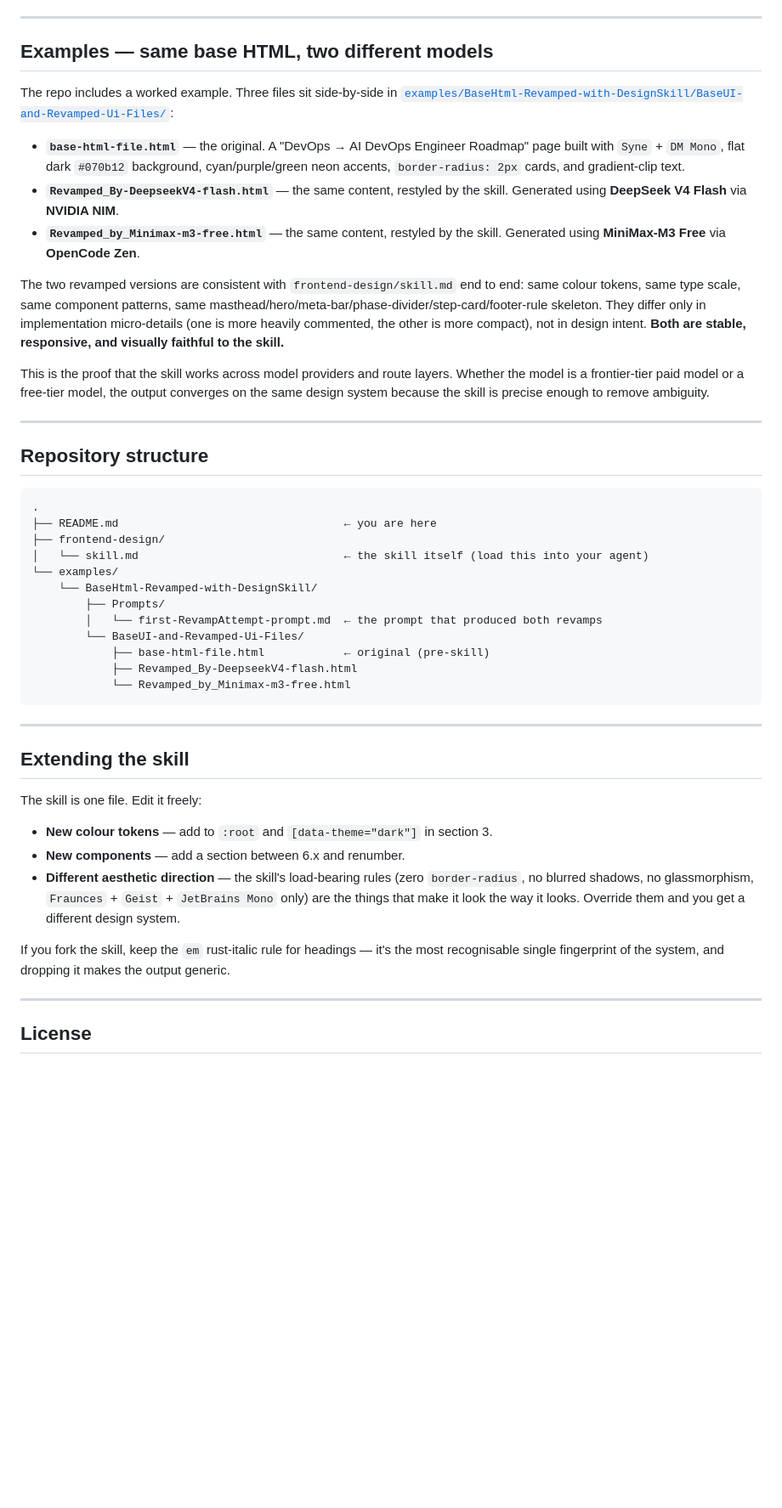
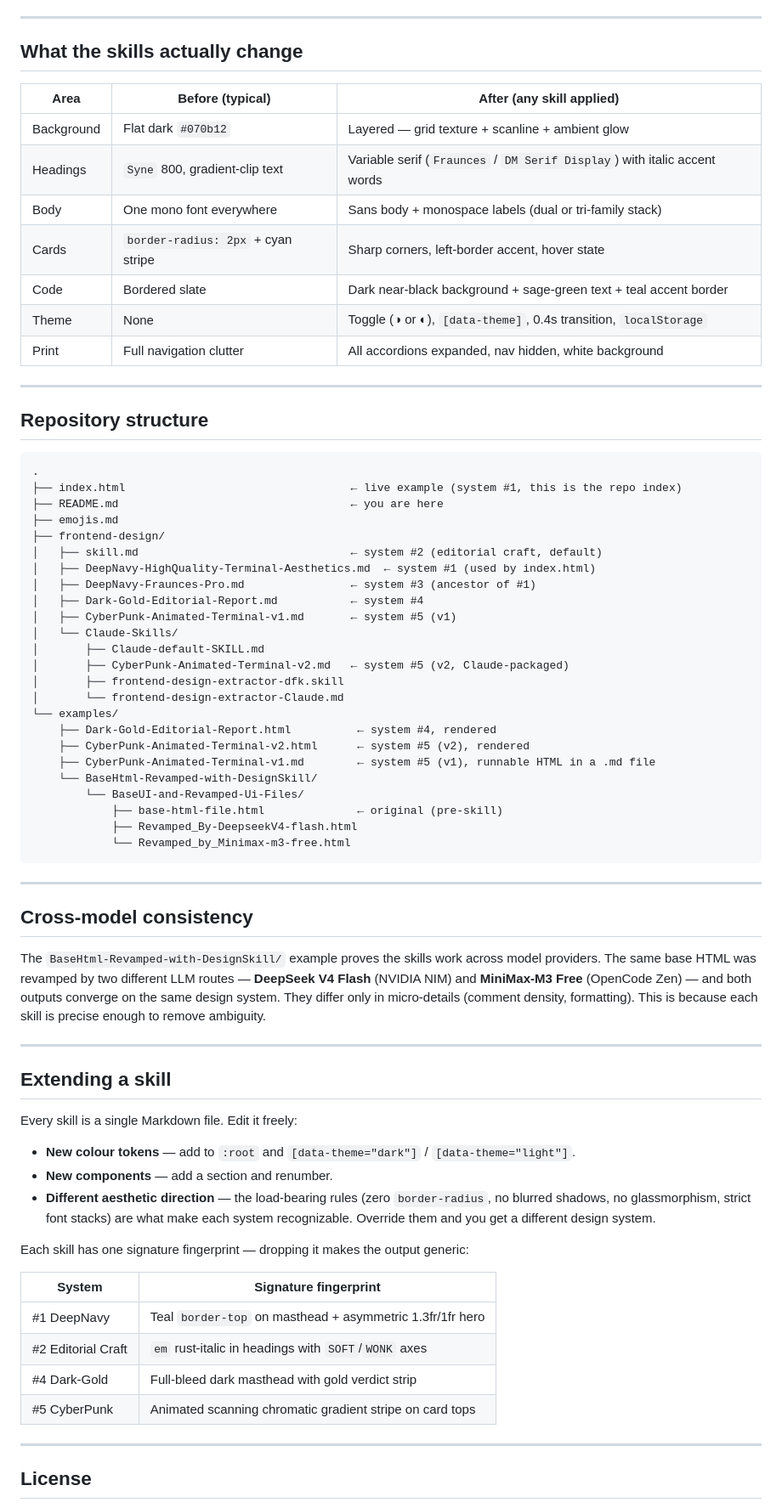
Before and after one commit to dfk007/FrontendDesign-Anything-Well, a Markdown page: README.md, the part around one of its changes. Shown at 85% size. GitHub-like rendering; blank space fills up the shorter version.

````diff
--- a/README.md
+++ b/README.md
@@ -70,17 +60,17 @@ The result is a single self-contained HTML file with no external assets except t
 
 ---
 
-## Examples — same base HTML, two different models
+## What the skills actually change
 
-The repo includes a worked example. Three files sit side-by-side in [`examples/BaseHtml-Revamped-with-DesignSkill/BaseUI-and-Revamped-Ui-Files/`](examples/BaseHtml-Revamped-with-DesignSkill/BaseUI-and-Revamped-Ui-Files/):
-
-- **`base-html-file.html`** — the original. A "DevOps → AI DevOps Engineer Roadmap" page built with `Syne` + `DM Mono`, flat dark `#070b12` background, cyan/purple/green neon accents, `border-radius: 2px` cards, and gradient-clip text.
-- **`Revamped_By-DeepseekV4-flash.html`** — the same content, restyled by the skill. Generated using **DeepSeek V4 Flash** via **NVIDIA NIM**.
-- **`Revamped_by_Minimax-m3-free.html`** — the same content, restyled by the skill. Generated using **MiniMax-M3 Free** via **OpenCode Zen**.
-
-The two revamped versions are consistent with `frontend-design/skill.md` end to end: same colour tokens, same type scale, same component patterns, same masthead/hero/meta-bar/phase-divider/step-card/footer-rule skeleton. They differ only in implementation micro-details (one is more heavily commented, the other is more compact), not in design intent. **Both are stable, responsive, and visually faithful to the skill.**
-
-This is the proof that the skill works across model providers and route layers. Whether the model is a frontier-tier paid model or a free-tier model, the output converges on the same design system because the skill is precise enough to remove ambiguity.
+| Area | Before (typical) | After (any skill applied) |
+|---|---|---|
+| Background | Flat dark `#070b12` | Layered — grid texture + scanline + ambient glow |
+| Headings | `Syne` 800, gradient-clip text | Variable serif (`Fraunces` / `DM Serif Display`) with italic accent words |
+| Body | One mono font everywhere | Sans body + monospace labels (dual or tri-family stack) |
+| Cards | `border-radius: 2px` + cyan stripe | Sharp corners, left-border accent, hover state |
+| Code | Bordered slate | Dark near-black background + sage-green text + teal accent border |
+| Theme | None | Toggle (◑ or ◐), `[data-theme]`, 0.4s transition, `localStorage` |
+| Print | Full navigation clutter | All accordions expanded, nav hidden, white background |
 
 ---
 
@@ -88,30 +78,55 @@ This is the proof that the skill works across model providers and route layers.
 
 ```
 .
-├── README.md                                  ← you are here
+├── index.html                                  ← live example (system #1, this is the repo index)
+├── README.md                                   ← you are here
+├── emojis.md
 ├── frontend-design/
-│   └── skill.md                               ← the skill itself (load this into your agent)
+│   ├── skill.md                                ← system #2 (editorial craft, default)
+│   ├── DeepNavy-HighQuality-Terminal-Aesthetics.md  ← system #1 (used by index.html)
+│   ├── DeepNavy-Fraunces-Pro.md                ← system #3 (ancestor of #1)
+│   ├── Dark-Gold-Editorial-Report.md           ← system #4
+│   ├── CyberPunk-Animated-Terminal-v1.md       ← system #5 (v1)
+│   └── Claude-Skills/
+│       ├── Claude-default-SKILL.md
+│       ├── CyberPunk-Animated-Terminal-v2.md   ← system #5 (v2, Claude-packaged)
+│       ├── frontend-design-extractor-dfk.skill
+│       └── frontend-design-extractor-Claude.md
 └── examples/
+    ├── Dark-Gold-Editorial-Report.html          ← system #4, rendered
+    ├── CyberPunk-Animated-Terminal-v2.html      ← system #5 (v2), rendered
+    ├── CyberPunk-Animated-Terminal-v1.md        ← system #5 (v1), runnable HTML in a .md file
     └── BaseHtml-Revamped-with-DesignSkill/
-        ├── Prompts/
-        │   └── first-RevampAttempt-prompt.md  ← the prompt that produced both revamps
         └── BaseUI-and-Revamped-Ui-Files/
-            ├── base-html-file.html            ← original (pre-skill)
+            ├── base-html-file.html              ← original (pre-skill)
             ├── Revamped_By-DeepseekV4-flash.html
             └── Revamped_by_Minimax-m3-free.html
 ```
 
 ---
 
-## Extending the skill
+## Cross-model consistency
 
-The skill is one file. Edit it freely:
+The `BaseHtml-Revamped-with-DesignSkill/` example proves the skills work across model providers. The same base HTML was revamped by two different LLM routes — **DeepSeek V4 Flash** (NVIDIA NIM) and **MiniMax-M3 Free** (OpenCode Zen) — and both outputs converge on the same design system. They differ only in micro-details (comment density, formatting). This is because each skill is precise enough to remove ambiguity.
 
-- **New colour tokens** — add to `:root` and `[data-theme="dark"]` in section 3.
-- **New components** — add a section between 6.x and renumber.
-- **Different aesthetic direction** — the skill's load-bearing rules (zero `border-radius`, no blurred shadows, no glassmorphism, `Fraunces` + `Geist` + `JetBrains Mono` only) are the things that make it look the way it looks. Override them and you get a different design system.
+---
 
-If you fork the skill, keep the `em` rust-italic rule for headings — it's the most recognisable single fingerprint of the system, and dropping it makes the output generic.
+## Extending a skill
+
+Every skill is a single Markdown file. Edit it freely:
+
+- **New colour tokens** — add to `:root` and `[data-theme="dark"]` / `[data-theme="light"]`.
+- **New components** — add a section and renumber.
+- **Different aesthetic direction** — the load-bearing rules (zero `border-radius`, no blurred shadows, no glassmorphism, strict font stacks) are what make each system recognizable. Override them and you get a different design system.
+
+Each skill has one signature fingerprint — dropping it makes the output generic:
+
+| System | Signature fingerprint |
+|---|---|
+| #1 DeepNavy | Teal `border-top` on masthead + asymmetric 1.3fr/1fr hero |
+| #2 Editorial Craft | `em` rust-italic in headings with `SOFT`/`WONK` axes |
+| #4 Dark-Gold | Full-bleed dark masthead with gold verdict strip |
+| #5 CyberPunk | Animated scanning chromatic gradient stripe on card tops |
 
 ---
 
````
Also changed, not shown: other parts of README.md (+41 -51 lines), README-v1.md (added, +120 -0 lines).
